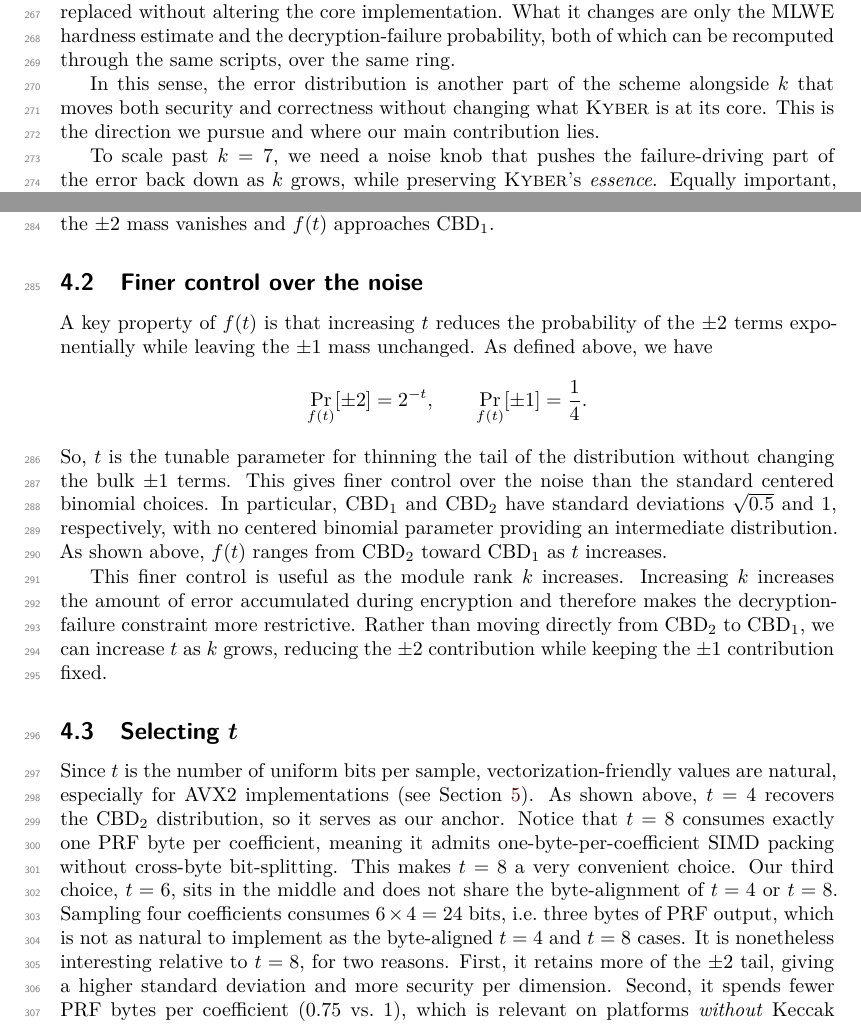
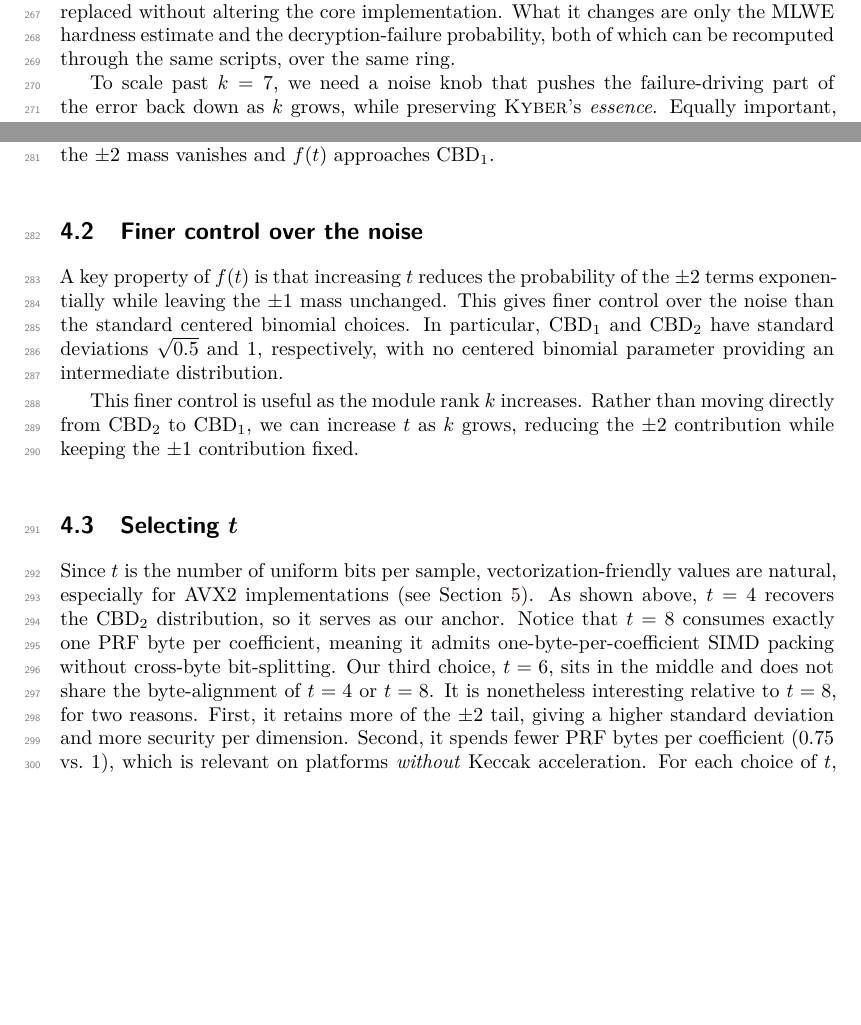
Before and after one commit to cryptojedi/kaiburr, a LaTeX document (paper/kaiburr.tex, which reads paper/distribution.tex): two parts of pages 7 and 8 of 21, joined at a grey line, cut so that both start at the same text, the shorter picture padded with empty space. Compiled offline with XeLaTeX.

Commit message:
tight(er) distribution

```diff
--- a/paper/distribution.tex
+++ b/paper/distribution.tex
@@ -18,10 +18,6 @@
 Since the noise only affects the secret and error terms and does not interact with the arithmetic structure or the NTT,
 it can be replaced without altering the core implementation. What it changes are only the MLWE hardness estimate and the
 decryption-failure probability, both of which can be recomputed through the same scripts, over the same ring.
-
-
-In this sense, the error distribution is another part of the scheme alongside $k$ that moves both security and correctness without changing what
-\textsc{Kyber} is at its core. This is the direction we pursue and where our main contribution lies.
 
 To scale past $k=7$, we need a noise knob that pushes the failure-driving part of the error back down as $k$ grows, while preserving
 \textsc{Kyber}'s \emph{essence}. Equally important, it should retain the cheap, branchless, constant-time sampling that motivates \textsc{Kyber}'s use of a
@@ -66,22 +62,11 @@
 mass vanishes and $f(t)$ approaches $\mathrm{CBD}_1$.
 
 \subsection{Finer control over the noise}
-A key property of $f(t)$ is that increasing $t$ reduces the probability of the $\pm2$ terms exponentially while leaving the $\pm1$ mass unchanged. As
-defined above, we have
-$$
-\Pr_{f(t)}[\pm2] = 2^{-t},
-\qquad
-\Pr_{f(t)}[\pm1] = \frac14.
-$$
-So, $t$ is the tunable parameter for thinning the tail of
-the distribution without changing the bulk $\pm1$ terms. This gives finer control over the noise than the standard centered binomial
+A key property of $f(t)$ is that increasing $t$ reduces the probability of the $\pm2$ terms exponentially while leaving the $\pm1$ mass unchanged. This gives finer control over the noise than the standard centered binomial
 choices. In particular, $\mathrm{CBD}_1$ and $\mathrm{CBD}_2$ have standard deviations $\sqrt{0.5}$ and $1$,
-respectively, with no centered binomial parameter providing an intermediate distribution. As shown above,
-$f(t)$ ranges from $\mathrm{CBD}_2$ toward $\mathrm{CBD}_1$ as $t$ increases.
+respectively, with no centered binomial parameter providing an intermediate distribution.
 
-This finer control is useful as the module rank $k$ increases. Increasing
-$k$ increases the amount of error accumulated during encryption and
-therefore makes the decryption-failure constraint more restrictive. Rather
+This finer control is useful as the module rank $k$ increases. Rather
 than moving directly from $\mathrm{CBD}_2$ to $\mathrm{CBD}_1$, we can
 increase $t$ as $k$ grows, reducing the $\pm2$ contribution
 while keeping the $\pm1$ contribution fixed.
@@ -90,10 +75,8 @@
 Since $t$ is the number of uniform bits per sample, vectorization-friendly
 values are natural, especially for AVX2 implementations (see Section~\ref{sec:implementation}). As shown above, $t=4$ recovers the $\mathrm{CBD}_2$ distribution, so it serves
 as our anchor. Notice that $t=8$ consumes exactly one PRF byte per coefficient, meaning it
-admits one-byte-per-coefficient SIMD packing without cross-byte bit-splitting. This makes $t=8$ a very convenient choice.
-Our third choice, $t=6$, sits in the middle and does not share the byte-alignment of $t=4$ or $t=8$. Sampling four
-coefficients consumes $6 \times 4 = 24$ bits, i.e.\ three bytes of PRF output, which is not as natural to implement
-as the byte-aligned $t=4$ and $t=8$ cases. It is nonetheless interesting relative to $t=8$, for two reasons.
+admits one-byte-per-coefficient SIMD packing without cross-byte bit-splitting.
+Our third choice, $t=6$, sits in the middle and does not share the byte-alignment of $t=4$ or $t=8$. It is nonetheless interesting relative to $t=8$, for two reasons.
 First, it retains more of the $\pm2$ tail, giving a higher standard deviation and more security per dimension.
 Second, it spends fewer PRF bytes per coefficient ($0.75$ vs.\ $1$), which is relevant on platforms \emph{without} Keccak acceleration.
 For each choice of $t$, we pick the highest $k$ satisfying the failure probability bound of $2^{-128}$, staying within the communication budget of
```
Also changed, not shown: paper/distribution.tex (30 more changed lines).
